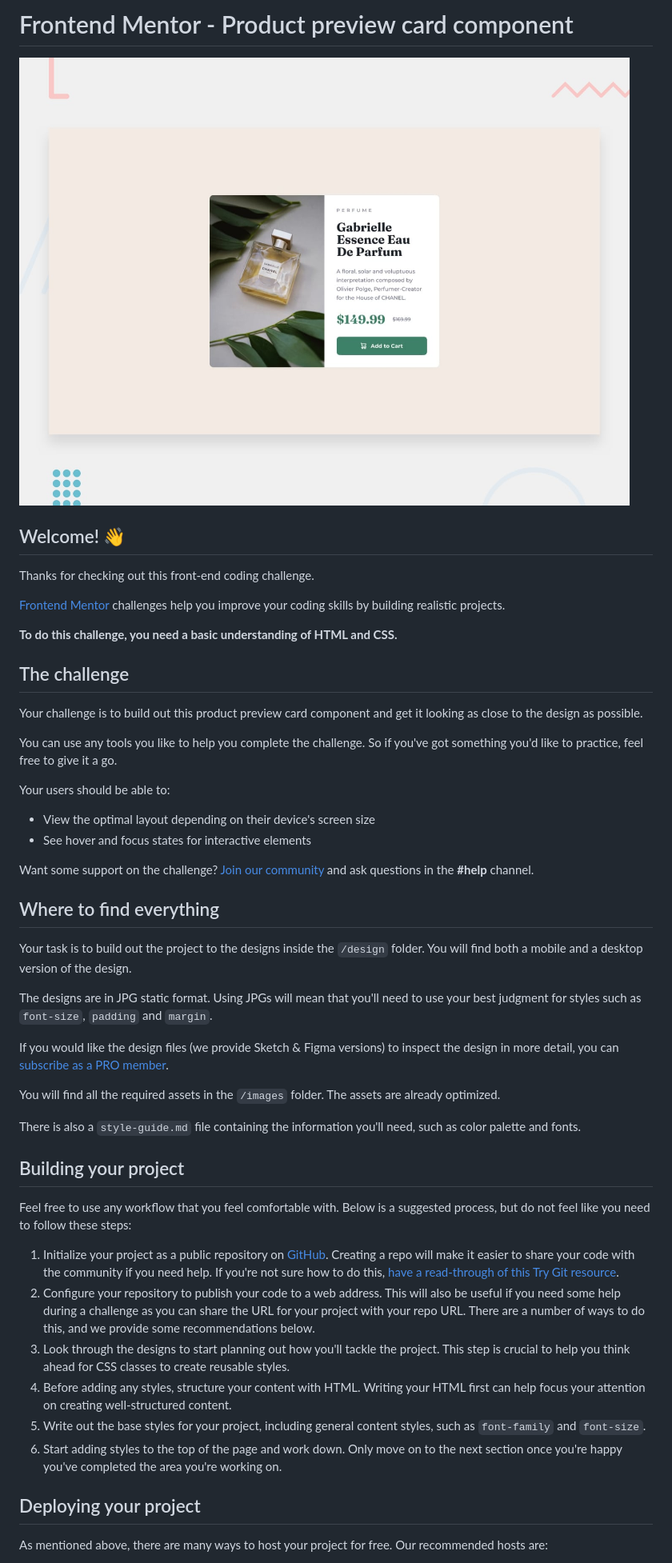
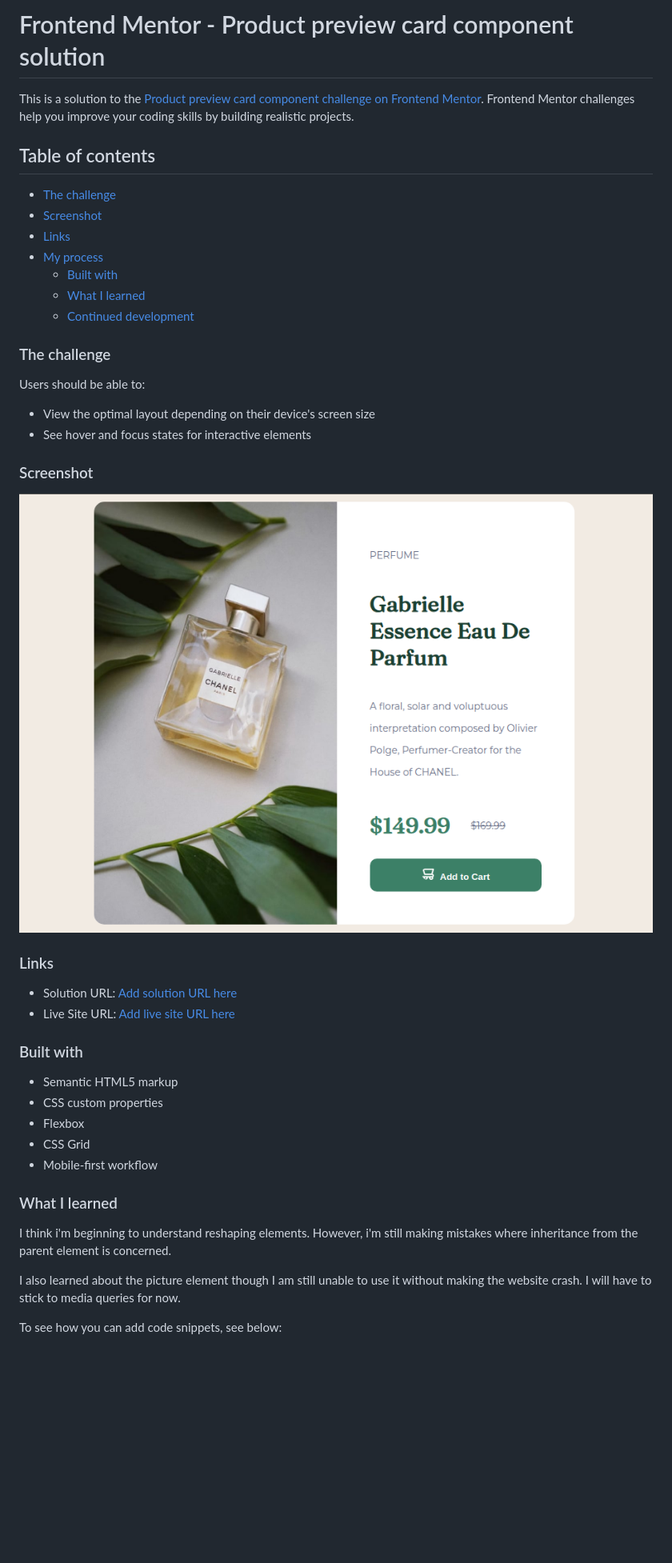
Before and after one commit to chrislloyd876/Product-Card, a Markdown page: README.md, the part around the change printed below. Shown: that part at 80% size. Drawn GitHub-style; pictures changed too: images/screenshot.png (added); blank space fills up the shorter version.

Commit message:
Complete README and Add screenshot

```diff
--- a/README.md
+++ b/README.md
@@ -1,52 +1,48 @@
-# Frontend Mentor - Product preview card component
+# Frontend Mentor - Product preview card component solution
 
-![Design preview for the Product preview card component coding challenge](./design/desktop-preview.jpg)
+This is a solution to the [Product preview card component challenge on Frontend Mentor](https://www.frontendmentor.io/challenges/product-preview-card-component-GO7UmttRfa). Frontend Mentor challenges help you improve your coding skills by building realistic projects.
 
-## Welcome! 👋
+## Table of contents
 
-Thanks for checking out this front-end coding challenge.
+  - [The challenge](#the-challenge)
+  - [Screenshot](#screenshot)
+  - [Links](#links)
+- [My process](#my-process)
+  - [Built with](#built-with)
+  - [What I learned](#what-i-learned)
+  - [Continued development](#continued-development)
 
-[Frontend Mentor](https://www.frontendmentor.io) challenges help you improve your coding skills by building realistic projects.
+### The challenge
 
-**To do this challenge, you need a basic understanding of HTML and CSS.**
-
-## The challenge
-
-Your challenge is to build out this product preview card component and get it looking as close to the design as possible.
-
-You can use any tools you like to help you complete the challenge. So if you've got something you'd like to practice, feel free to give it a go.
-
-Your users should be able to:
+Users should be able to:
 
 - View the optimal layout depending on their device's screen size
 - See hover and focus states for interactive elements
 
-Want some support on the challenge? [Join our community](https://www.frontendmentor.io/community) and ask questions in the **#help** channel.
+### Screenshot
 
-## Where to find everything
+![](/images/screenshot.png)
 
-Your task is to build out the project to the designs inside the `/design` folder. You will find both a mobile and a desktop version of the design.
+### Links
 
-The designs are in JPG static format. Using JPGs will mean that you'll need to use your best judgment for styles such as `font-size`, `padding` and `margin`.
+- Solution URL: [Add solution URL here](https://your-solution-url.com)
+- Live Site URL: [Add live site URL here](https://your-live-site-url.com)
 
-If you would like the design files (we provide Sketch & Figma versions) to inspect the design in more detail, you can [subscribe as a PRO member](https://www.frontendmentor.io/pro).
 
-You will find all the required assets in the `/images` folder. The assets are already optimized.
+### Built with
 
-There is also a `style-guide.md` file containing the information you'll need, such as color palette and fonts.
+- Semantic HTML5 markup
+- CSS custom properties
+- Flexbox
+- CSS Grid
+- Mobile-first workflow
 
-## Building your project
+### What I learned
 
-Feel free to use any workflow that you feel comfortable with. Below is a suggested process, but do not feel like you need to follow these steps:
+I think i'm beginning to understand reshaping elements. However, i'm still making mistakes where inheritance from the parent element is concerned.
 
-1. Initialize your project as a public repository on [GitHub](https://github.com/). Creating a repo will make it easier to share your code with the community if you need help. If you're not sure how to do this, [have a read-through of this Try Git resource](https://try.github.io/).
-2. Configure your repository to publish your code to a web address. This will also be useful if you need some help during a challenge as you can share the URL for your project with your repo URL. There are a number of ways to do this, and we provide some recommendations below.
-3. Look through the designs to start planning out how you'll tackle the project. This step is crucial to help you think ahead for CSS classes to create reusable styles.
-4. Before adding any styles, structure your content with HTML. Writing your HTML first can help focus your attention on creating well-structured content.
-5. Write out the base styles for your project, including general content styles, such as `font-family` and `font-size`.
-6. Start adding styles to the top of the page and work down. Only move on to the next section once you're happy you've completed the area you're working on.
+I also learned about the picture element though I am still unable to use it without making the website crash. I will have to stick to media queries for now.
 
-## Deploying your project
 
-As mentioned above, there are many ways to host your project for free. Our recommended hosts are:
+To see how you can add code snippets, see below:
 
```
Also changed, not shown: other parts of README.md (+17 -35 lines), README-template.md (deleted, +0 -111 lines).
